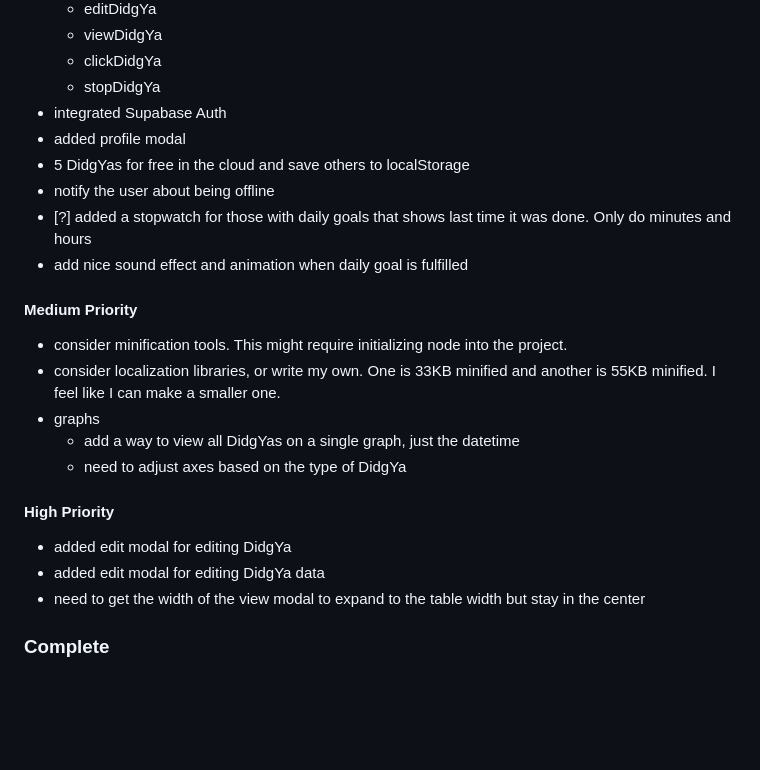
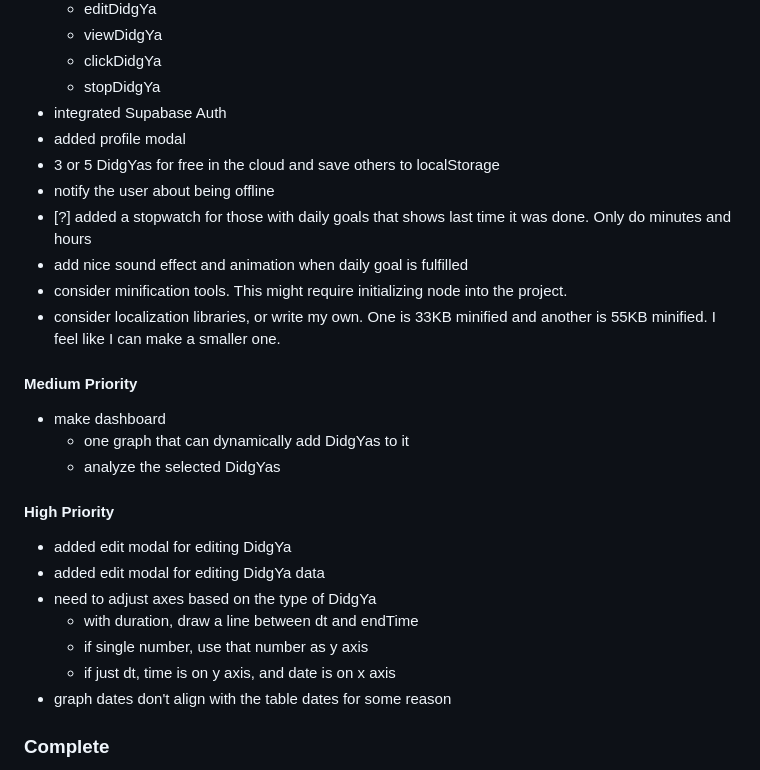
Before and after one commit to mjf1406/DidgYa, a Markdown page: README.md, the part around the change. GitHub-like rendering; blank space fills up the shorter version.

Commit message:
added to to-do list

```diff
--- a/README.md
+++ b/README.md
@@ -19,24 +19,28 @@ A [?] denotes that I am considering it, i.e. I'm not sure it should be implement
     -   stopDidgYa
 -   integrated Supabase Auth
 -   added profile modal
--   5 DidgYas for free in the cloud and save others to localStorage
+-   3 or 5 DidgYas for free in the cloud and save others to localStorage
 -   notify the user about being offline
 -   [?] added a stopwatch for those with daily goals that shows last time it was done. Only do minutes and hours
 -   add nice sound effect and animation when daily goal is fulfilled
+-   consider minification tools. This might require initializing node into the project.
+-   consider localization libraries, or write my own. One is 33KB minified and another is 55KB minified. I feel like I can make a smaller one.
 
 #### Medium Priority
 
--   consider minification tools. This might require initializing node into the project.
--   consider localization libraries, or write my own. One is 33KB minified and another is 55KB minified. I feel like I can make a smaller one.
--   graphs
-    -   add a way to view all DidgYas on a single graph, just the datetime
-    -   need to adjust axes based on the type of DidgYa
+-   make dashboard
+    -   one graph that can dynamically add DidgYas to it
+    -   analyze the selected DidgYas
 
 #### High Priority
 
 -   added edit modal for editing DidgYa
 -   added edit modal for editing DidgYa data
--   need to get the width of the view modal to expand to the table width but stay in the center
+-   need to adjust axes based on the type of DidgYa
+    -   with duration, draw a line between dt and endTime
+    -   if single number, use that number as y axis
+    -   if just dt, time is on y axis, and date is on x axis
+-   graph dates don't align with the table dates for some reason
 
 ### Complete
 
```
